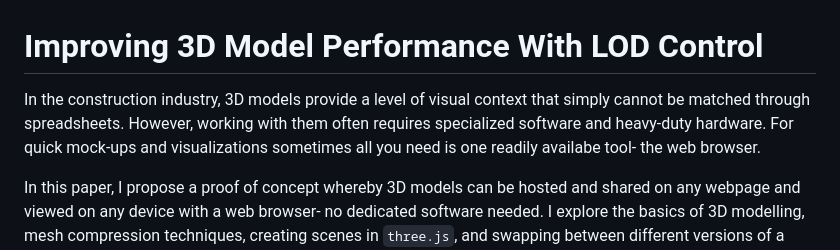
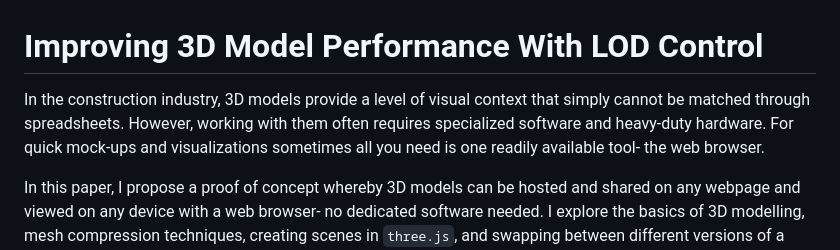
Before and after one commit to suryashch/LOD-control-with-threeJS, a Markdown page: reports/3d-model-LOD.md, the part around the change. GitHub-like rendering.

```diff
--- a/reports/3d-model-LOD.md
+++ b/reports/3d-model-LOD.md
@@ -1,6 +1,6 @@
 # Improving 3D Model Performance With LOD Control
 
-In the construction industry, 3D models provide a level of visual context that simply cannot be matched through spreadsheets. However, working with them often requires specialized software and heavy-duty hardware. For quick mock-ups and visualizations sometimes all you need is one readily availabe tool- the web browser.
+In the construction industry, 3D models provide a level of visual context that simply cannot be matched through spreadsheets. However, working with them often requires specialized software and heavy-duty hardware. For quick mock-ups and visualizations sometimes all you need is one readily available tool- the web browser.
 
 In this paper, I propose a proof of concept whereby 3D models can be hosted and shared on any webpage and viewed on any device with a web browser- no dedicated software needed. I explore the basics of 3D modelling, mesh compression techniques, creating scenes in `three.js`, and swapping between different versions of a mesh depending on how far away the user is from the object.
 
```
